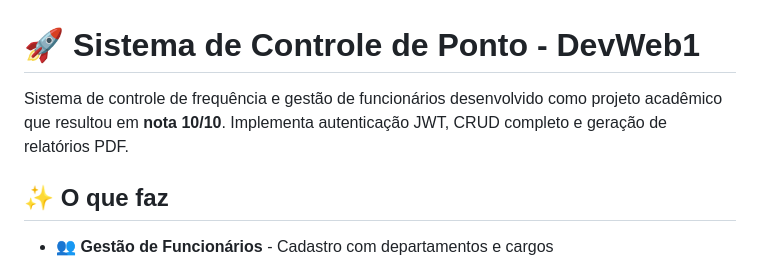
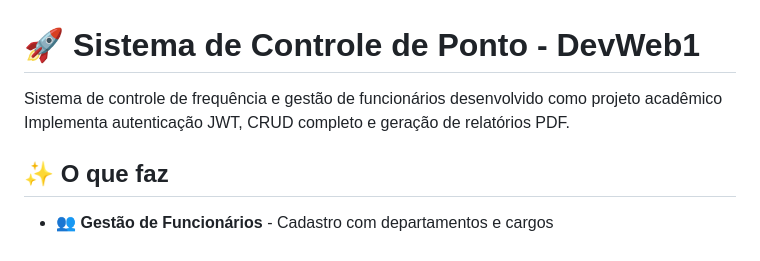
Before and after one commit to JGabrielFBeserra/sistema-controle-ponto, a Markdown page: README.md, the part around the change. Drawn GitHub-style.

```diff
--- a/README.md
+++ b/README.md
@@ -1,6 +1,6 @@
 # 🚀 Sistema de Controle de Ponto - DevWeb1
 
-Sistema de controle de frequência e gestão de funcionários desenvolvido como projeto acadêmico que resultou em **nota 10/10**. Implementa autenticação JWT, CRUD completo e geração de relatórios PDF.
+Sistema de controle de frequência e gestão de funcionários desenvolvido como projeto acadêmico Implementa autenticação JWT, CRUD completo e geração de relatórios PDF.
 
 ## ✨ O que faz
 
```
